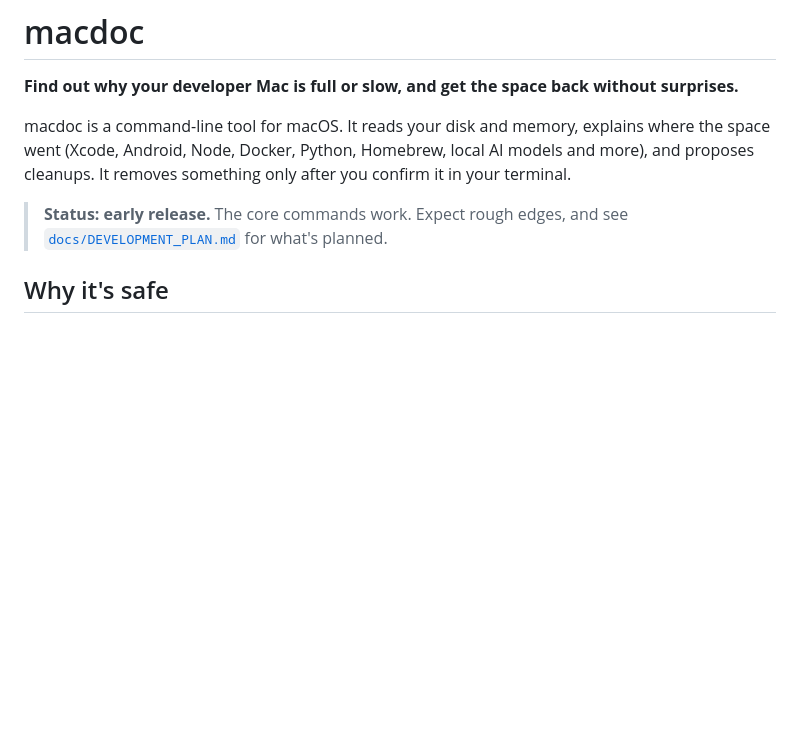
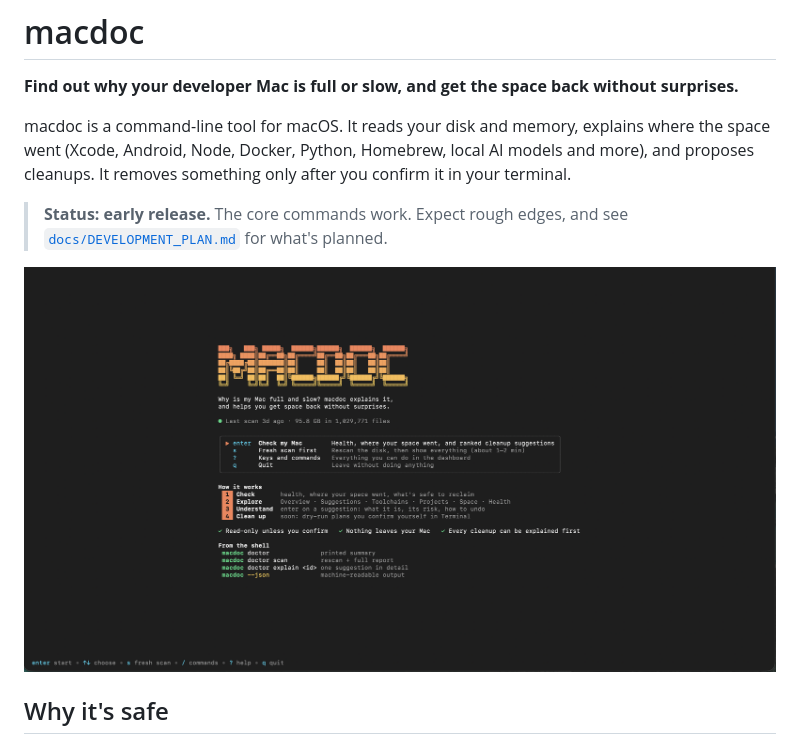
Before and after one commit to sagnik26/macdoc, a Markdown page: README.md, the part around the change. Rendered like a GitHub page; pictures changed too: docs/images/macdoc-welcome.png (added); blank space fills up the shorter version.

Commit message:
Add the welcome-screen screenshot to the README
The image is a crop of a real terminal session, with the title bar (and the
username in it) removed.

```diff
--- a/README.md
+++ b/README.md
@@ -5,6 +5,8 @@
 macdoc is a command-line tool for macOS. It reads your disk and memory, explains where the space went (Xcode, Android, Node, Docker, Python, Homebrew, local AI models and more), and proposes cleanups. It removes something only after you confirm it in your terminal.
 
 > **Status: early release.** The core commands work. Expect rough edges, and see [`docs/DEVELOPMENT_PLAN.md`](docs/DEVELOPMENT_PLAN.md) for what's planned.
+
+![The macdoc welcome screen in a terminal](docs/images/macdoc-welcome.png)
 
 ## Why it's safe
 
```
